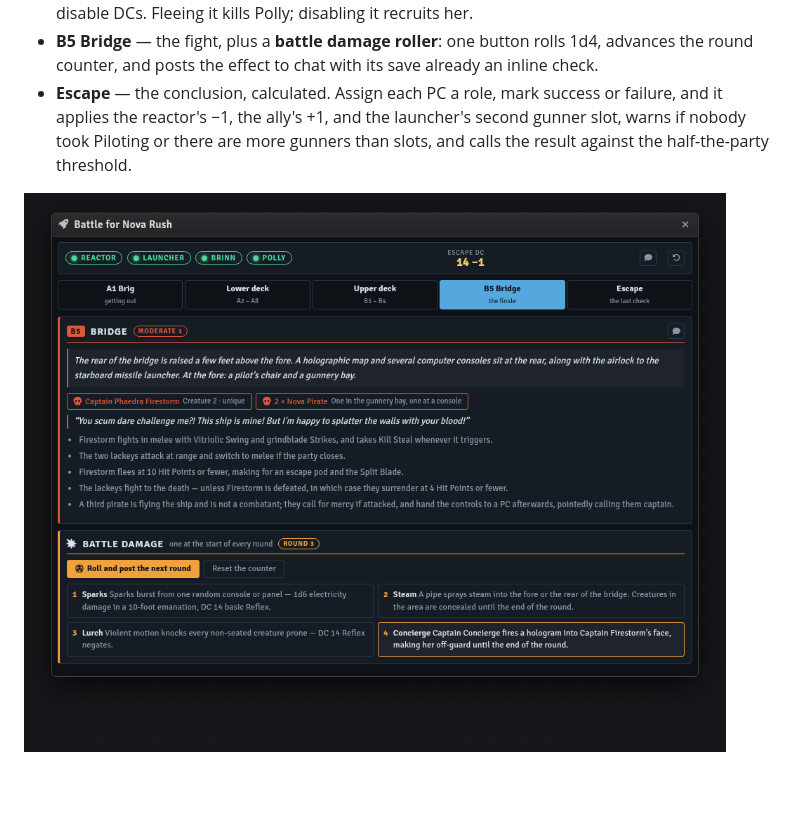
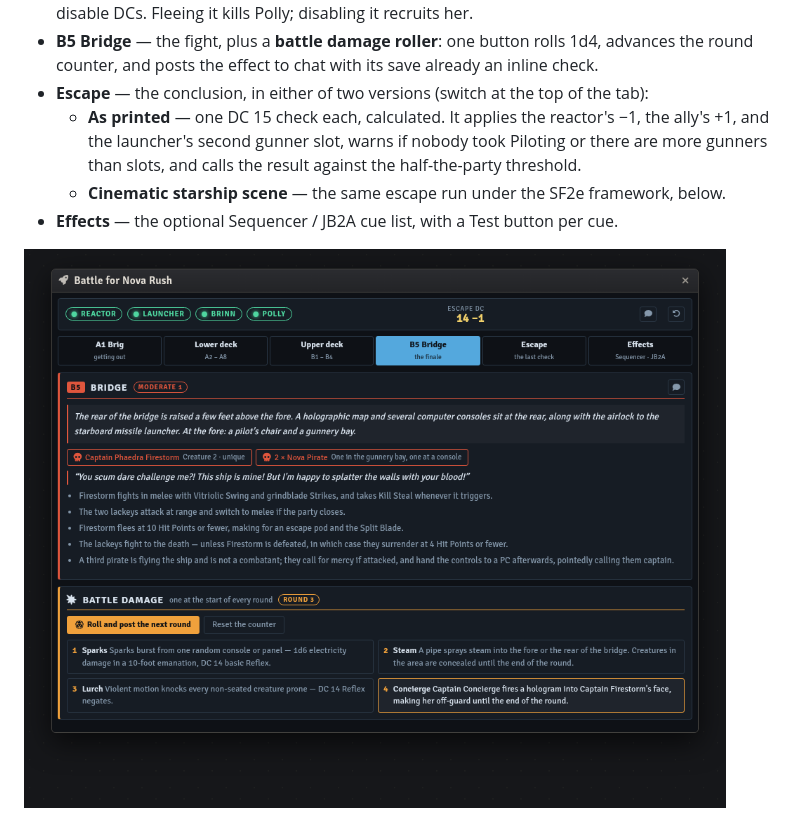
Before and after one commit to xKillerbees/foundryvtt-macros, a Markdown page: macros/battle-for-nova-rush/README.md, the part around one of its changes. GitHub-like rendering; pictures changed too: screenshots/battle-for-nova-rush/nova-rush-bridge.png; blank space fills up the shorter version.

```diff
--- a/macros/battle-for-nova-rush/README.md
+++ b/macros/battle-for-nova-rush/README.md
@@ -37,10 +37,12 @@ console keeps those four lit across the top and does the arithmetic for you.
   and both disable DCs. Fleeing it kills Polly; disabling it recruits her.
 - **B5 Bridge** — the fight, plus a **battle damage roller**: one button rolls 1d4, advances
   the round counter, and posts the effect to chat with its save already an inline check.
-- **Escape** — the conclusion, calculated. Assign each PC a role, mark success or failure,
-  and it applies the reactor's −1, the ally's +1, and the launcher's second gunner slot,
-  warns if nobody took Piloting or there are more gunners than slots, and calls the result
-  against the half-the-party threshold.
+- **Escape** — the conclusion, in either of two versions (switch at the top of the tab):
+  - **As printed** — one DC 15 check each, calculated. It applies the reactor's −1, the
+    ally's +1, and the launcher's second gunner slot, warns if nobody took Piloting or there
+    are more gunners than slots, and calls the result against the half-the-party threshold.
+  - **Cinematic starship scene** — the same escape run under the SF2e framework, below.
+- **Effects** — the optional Sequencer / JB2A cue list, with a Test button per cue.
 
 ![The bridge, with the battle damage roller](../../screenshots/battle-for-nova-rush/nova-rush-bridge.png)
 
```
Also changed, not shown: other parts of macros/battle-for-nova-rush/README.md (+39 -0 lines), CHANGELOG.md (+4 -0 lines), README.md (+3 -2 lines), screenshots/battle-for-nova-rush/nova-rush-fx.png (added), screenshots/battle-for-nova-rush/nova-rush-scene.png (added), 3 other files.
